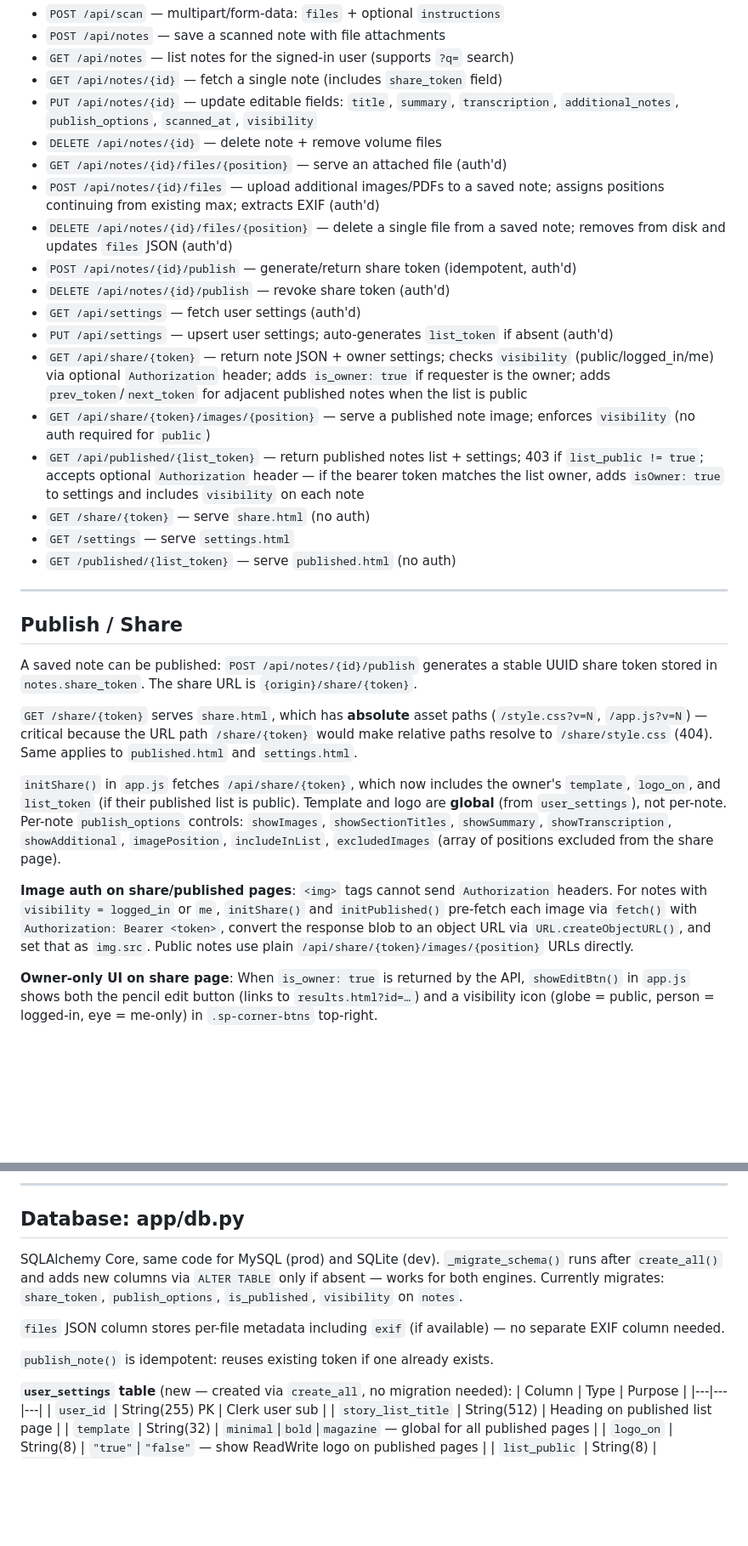
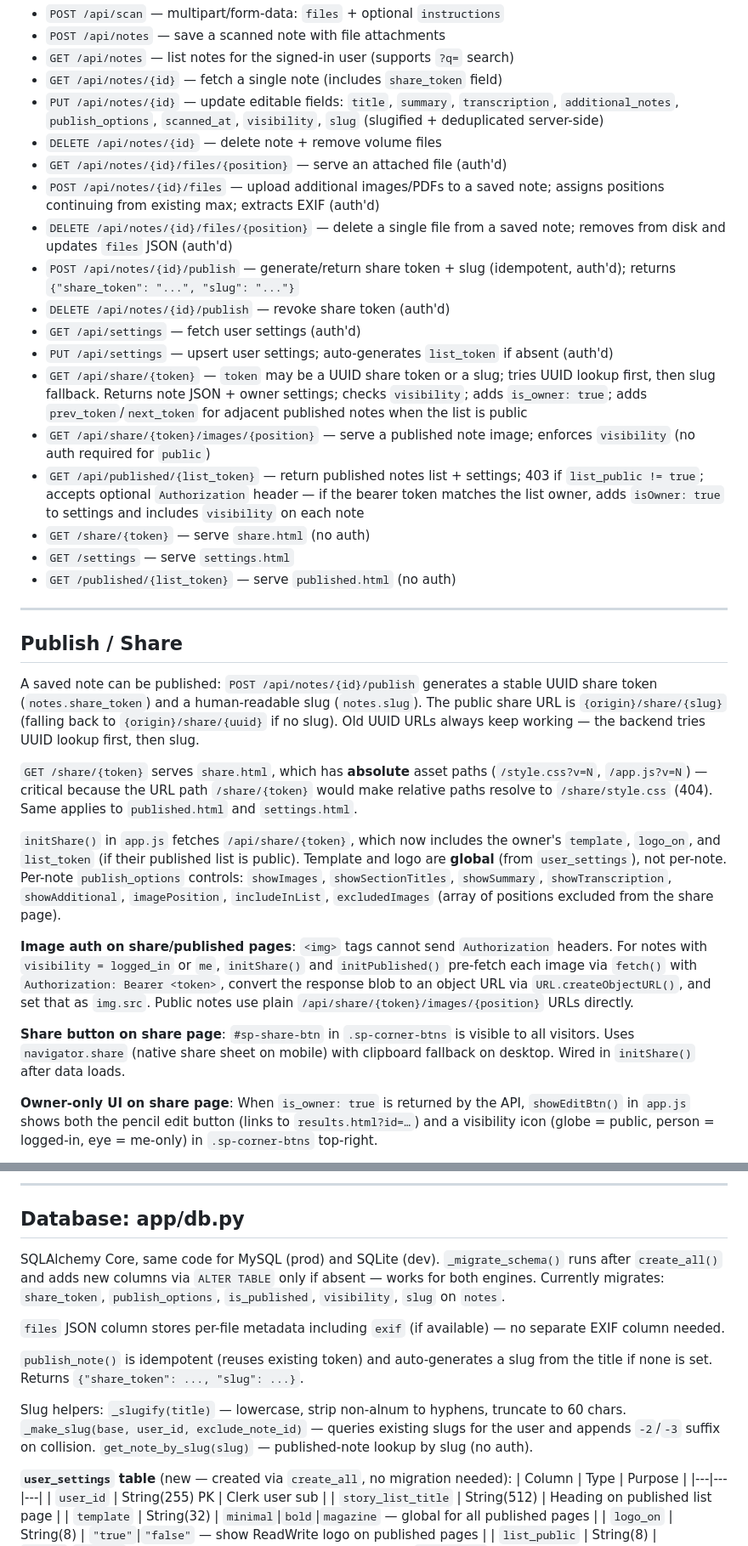
Before and after one commit to sapeur49/note-scanner, a Markdown page: CLAUDE.md, 2 parts joined by grey strips. Shown at 85% size. Drawn GitHub-style; blank space fills up the shorter version.

```diff
--- a/CLAUDE.md
+++ b/CLAUDE.md
@@ -124,16 +124,16 @@ To update the Clerk publishable key: change `data-clerk-publishable-key` in `ind
 - `POST /api/notes` — save a scanned note with file attachments
 - `GET /api/notes` — list notes for the signed-in user (supports `?q=` search)
 - `GET /api/notes/{id}` — fetch a single note (includes `share_token` field)
-- `PUT /api/notes/{id}` — update editable fields: `title`, `summary`, `transcription`, `additional_notes`, `publish_options`, `scanned_at`, `visibility`
+- `PUT /api/notes/{id}` — update editable fields: `title`, `summary`, `transcription`, `additional_notes`, `publish_options`, `scanned_at`, `visibility`, `slug` (slugified + deduplicated server-side)
 - `DELETE /api/notes/{id}` — delete note + remove volume files
 - `GET /api/notes/{id}/files/{position}` — serve an attached file (auth'd)
 - `POST /api/notes/{id}/files` — upload additional images/PDFs to a saved note; assigns positions continuing from existing max; extracts EXIF (auth'd)
 - `DELETE /api/notes/{id}/files/{position}` — delete a single file from a saved note; removes from disk and updates `files` JSON (auth'd)
-- `POST /api/notes/{id}/publish` — generate/return share token (idempotent, auth'd)
+- `POST /api/notes/{id}/publish` — generate/return share token + slug (idempotent, auth'd); returns `{"share_token": "...", "slug": "..."}`
 - `DELETE /api/notes/{id}/publish` — revoke share token (auth'd)
 - `GET /api/settings` — fetch user settings (auth'd)
 - `PUT /api/settings` — upsert user settings; auto-generates `list_token` if absent (auth'd)
-- `GET /api/share/{token}` — return note JSON + owner settings; checks `visibility` (public/logged_in/me) via optional `Authorization` header; adds `is_owner: true` if requester is the owner; adds `prev_token`/`next_token` for adjacent published notes when the list is public
+- `GET /api/share/{token}` — `token` may be a UUID share token or a slug; tries UUID lookup first, then slug fallback. Returns note JSON + owner settings; checks `visibility`; adds `is_owner: true`; adds `prev_token`/`next_token` for adjacent published notes when the list is public
 - `GET /api/share/{token}/images/{position}` — serve a published note image; enforces `visibility` (no auth required for `public`)
 - `GET /api/published/{list_token}` — return published notes list + settings; 403 if `list_public != true`; accepts optional `Authorization` header — if the bearer token matches the list owner, adds `isOwner: true` to settings and includes `visibility` on each note
 - `GET /share/{token}` — serve `share.html` (no auth)
@@ -144,13 +144,15 @@ To update the Clerk publishable key: change `data-clerk-publishable-key` in `ind
 
 ## Publish / Share
 
-A saved note can be published: `POST /api/notes/{id}/publish` generates a stable UUID share token stored in `notes.share_token`. The share URL is `{origin}/share/{token}`.
+A saved note can be published: `POST /api/notes/{id}/publish` generates a stable UUID share token (`notes.share_token`) and a human-readable slug (`notes.slug`). The public share URL is `{origin}/share/{slug}` (falling back to `{origin}/share/{uuid}` if no slug). Old UUID URLs always keep working — the backend tries UUID lookup first, then slug.
 
 `GET /share/{token}` serves `share.html`, which has **absolute** asset paths (`/style.css?v=N`, `/app.js?v=N`) — critical because the URL path `/share/{token}` would make relative paths resolve to `/share/style.css` (404). Same applies to `published.html` and `settings.html`.
 
 `initShare()` in `app.js` fetches `/api/share/{token}`, which now includes the owner's `template`, `logo_on`, and `list_token` (if their published list is public). Template and logo are **global** (from `user_settings`), not per-note. Per-note `publish_options` controls: `showImages`, `showSectionTitles`, `showSummary`, `showTranscription`, `showAdditional`, `imagePosition`, `includeInList`, `excludedImages` (array of positions excluded from the share page).
 
 **Image auth on share/published pages**: `<img>` tags cannot send `Authorization` headers. For notes with `visibility = logged_in` or `me`, `initShare()` and `initPublished()` pre-fetch each image via `fetch()` with `Authorization: Bearer <token>`, convert the response blob to an object URL via `URL.createObjectURL()`, and set that as `img.src`. Public notes use plain `/api/share/{token}/images/{position}` URLs directly.
+
+**Share button on share page**: `#sp-share-btn` in `.sp-corner-btns` is visible to all visitors. Uses `navigator.share` (native share sheet on mobile) with clipboard fallback on desktop. Wired in `initShare()` after data loads.
 
 **Owner-only UI on share page**: When `is_owner: true` is returned by the API, `showEditBtn()` in `app.js` shows both the pencil edit button (links to `results.html?id=…`) and a visibility icon (globe = public, person = logged-in, eye = me-only) in `.sp-corner-btns` top-right.
 
@@ -182,11 +184,13 @@ Each tile also renders:
 
 ## Database: app/db.py
 
-SQLAlchemy Core, same code for MySQL (prod) and SQLite (dev). `_migrate_schema()` runs after `create_all()` and adds new columns via `ALTER TABLE` only if absent — works for both engines. Currently migrates: `share_token`, `publish_options`, `is_published`, `visibility` on `notes`.
+SQLAlchemy Core, same code for MySQL (prod) and SQLite (dev). `_migrate_schema()` runs after `create_all()` and adds new columns via `ALTER TABLE` only if absent — works for both engines. Currently migrates: `share_token`, `publish_options`, `is_published`, `visibility`, `slug` on `notes`.
 
 `files` JSON column stores per-file metadata including `exif` (if available) — no separate EXIF column needed.
 
-`publish_note()` is idempotent: reuses existing token if one already exists.
+`publish_note()` is idempotent (reuses existing token) and auto-generates a slug from the title if none is set. Returns `{"share_token": ..., "slug": ...}`.
+
+Slug helpers: `_slugify(title)` — lowercase, strip non-alnum to hyphens, truncate to 60 chars. `_make_slug(base, user_id, exclude_note_id)` — queries existing slugs for the user and appends `-2`/`-3` suffix on collision. `get_note_by_slug(slug)` — published-note lookup by slug (no auth).
 
 **`user_settings` table** (new — created via `create_all`, no migration needed):
 | Column | Type | Purpose |
```
Also changed, not shown: other parts of CLAUDE.md (+5 -2 lines), HANDOVER.md (+65 -51 lines).
